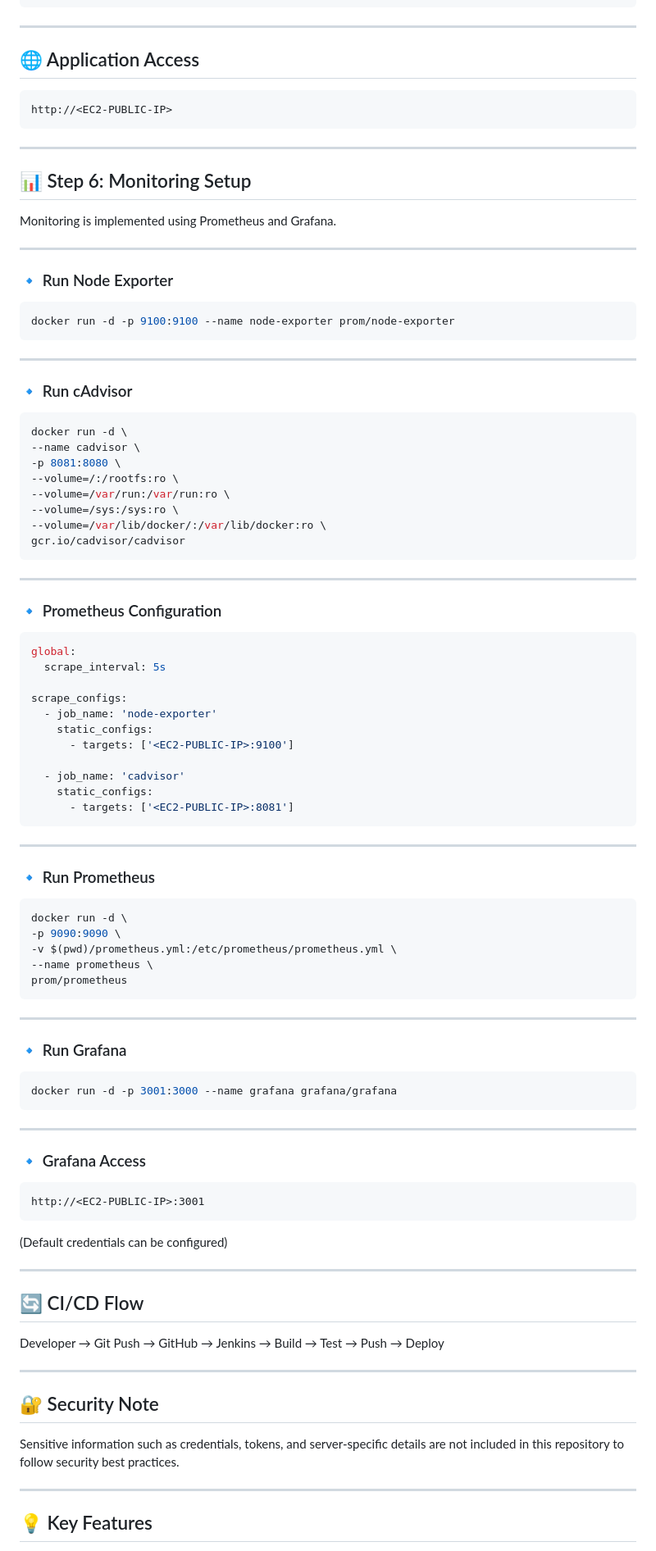
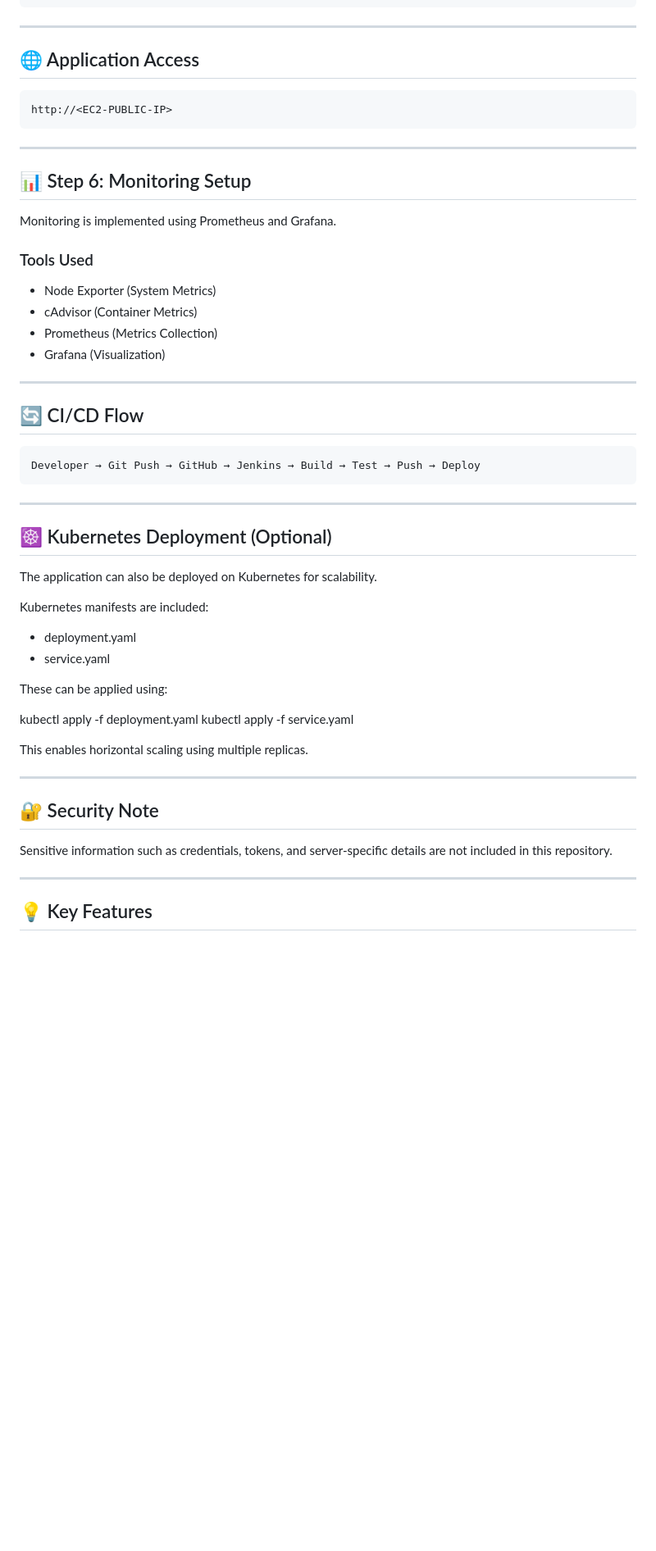
Before and after one commit to chiragpuniyanii/nodejs-repo, a Markdown page: README.md, the part around one of its changes. Shown at 82% size. Rendered like a GitHub page; blank space fills up the shorter version.

````diff
--- a/README.md
+++ b/README.md
@@ -120,7 +131,7 @@ docker run -d -p 80:3000 <docker-username>/nodejs-app:latest
 
 ## 🌐 Application Access
 
-```text
+```
 http://<EC2-PUBLIC-IP>
 ```
 
@@ -130,88 +141,44 @@ http://<EC2-PUBLIC-IP>
 
 Monitoring is implemented using Prometheus and Grafana.
 
----
+### Tools Used
 
-### 🔹 Run Node Exporter
-
-```bash
-docker run -d -p 9100:9100 --name node-exporter prom/node-exporter
-```
-
----
-
-### 🔹 Run cAdvisor
-
-```bash
-docker run -d \
---name cadvisor \
--p 8081:8080 \
---volume=/:/rootfs:ro \
---volume=/var/run:/var/run:ro \
---volume=/sys:/sys:ro \
---volume=/var/lib/docker/:/var/lib/docker:ro \
-gcr.io/cadvisor/cadvisor
-```
-
----
-
-### 🔹 Prometheus Configuration
-
-```yaml
-global:
-  scrape_interval: 5s
-
-scrape_configs:
-  - job_name: 'node-exporter'
-    static_configs:
-      - targets: ['<EC2-PUBLIC-IP>:9100']
-
-  - job_name: 'cadvisor'
-    static_configs:
-      - targets: ['<EC2-PUBLIC-IP>:8081']
-```
-
----
-
-### 🔹 Run Prometheus
-
-```bash
-docker run -d \
--p 9090:9090 \
--v $(pwd)/prometheus.yml:/etc/prometheus/prometheus.yml \
---name prometheus \
-prom/prometheus
-```
-
----
-
-### 🔹 Run Grafana
-
-```bash
-docker run -d -p 3001:3000 --name grafana grafana/grafana
-```
-
----
-
-### 🔹 Grafana Access
-
-```text
-http://<EC2-PUBLIC-IP>:3001
-```
-
-(Default credentials can be configured)
+* Node Exporter (System Metrics)
+* cAdvisor (Container Metrics)
+* Prometheus (Metrics Collection)
+* Grafana (Visualization)
 
 ---
 
 ## 🔄 CI/CD Flow
 
+```
 Developer → Git Push → GitHub → Jenkins → Build → Test → Push → Deploy
+```
+
+---
+
+## ☸️ Kubernetes Deployment (Optional)
+
+The application can also be deployed on Kubernetes for scalability.
+
+Kubernetes manifests are included:
+
+* deployment.yaml
+* service.yaml
+
+These can be applied using:
+
+kubectl apply -f deployment.yaml
+kubectl apply -f service.yaml
+
+This enables horizontal scaling using multiple replicas.
 
 ---
 
 ## 🔐 Security Note
 
-Sensitive information such as credentials, tokens, and server-specific details are not included in this repository to follow security best practices.
+Sensitive information such as credentials, tokens, and server-specific details are not included in this repository.
 
 ---
 
````
Also changed, not shown: other parts of README.md (+29 -19 lines).
